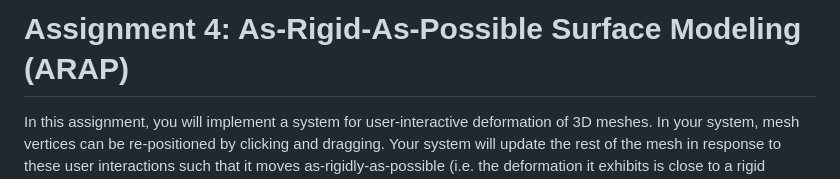
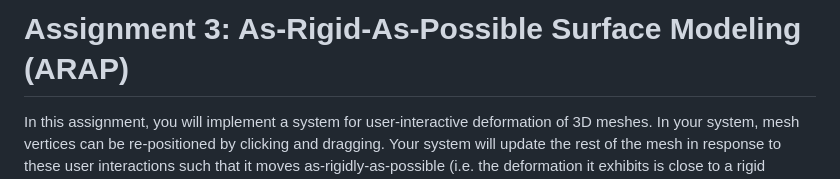
Before and after one commit to brown-cs-224/ARAP-Stencil, a Markdown page: README.md, the part around the change. Rendered like a GitHub page.

Commit message:
Update assignment number from 4 to 3 in README

```diff
--- a/README.md
+++ b/README.md
@@ -1,4 +1,4 @@
-# Assignment 4: As-Rigid-As-Possible Surface Modeling (ARAP)
+# Assignment 3: As-Rigid-As-Possible Surface Modeling (ARAP)
 
 In this assignment, you will implement a system for user-interactive deformation of 3D meshes. In your system, mesh vertices can be re-positioned by clicking and dragging. Your system will update the rest of the mesh in response to these user interactions such that it moves as-rigidly-as-possible (i.e. the deformation it exhibits is close to a rigid transformation). The end result is a deformation that looks physically-plausible, as if the mesh has an underlying rig / skeletal armature.
 
```
